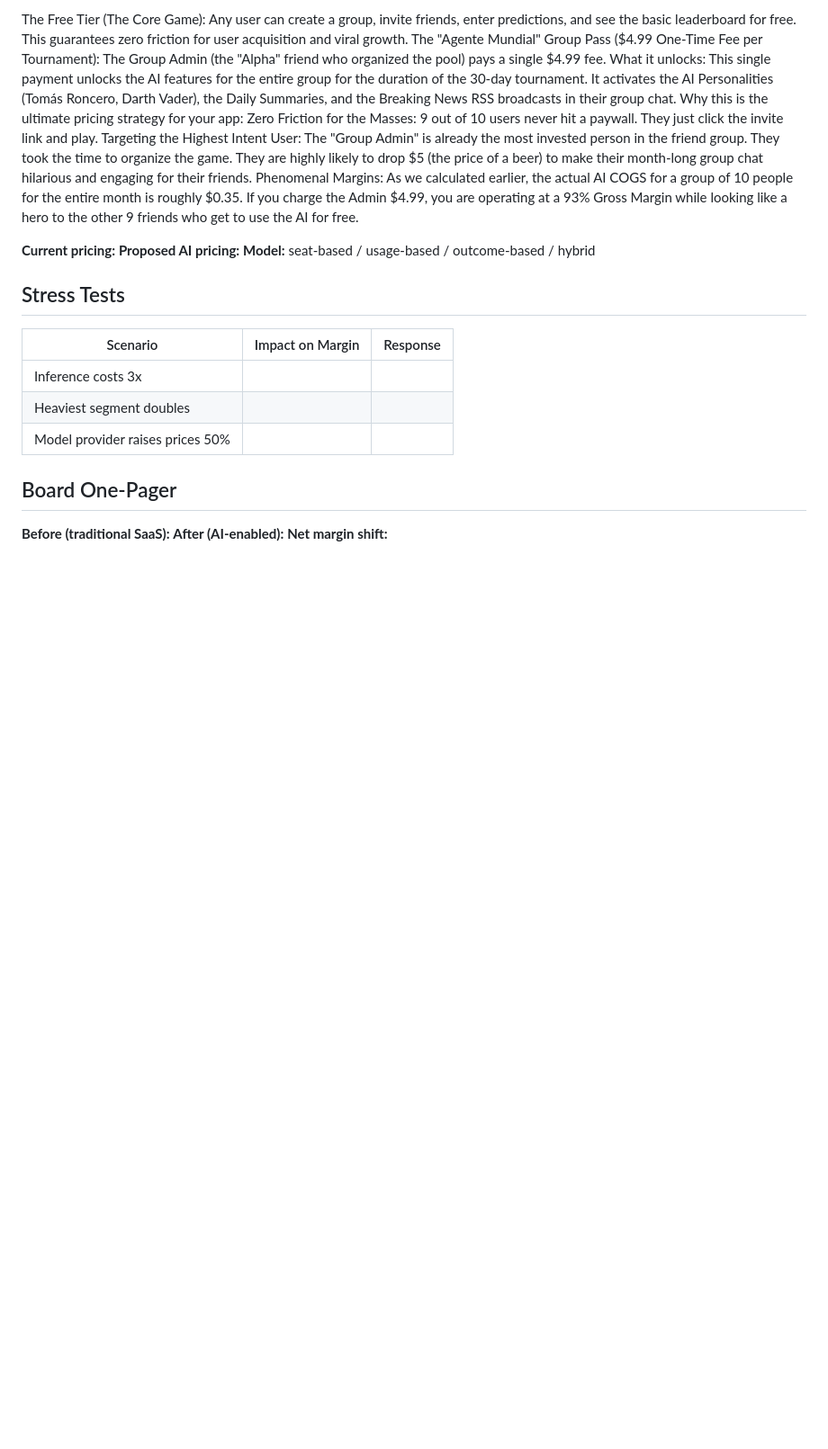
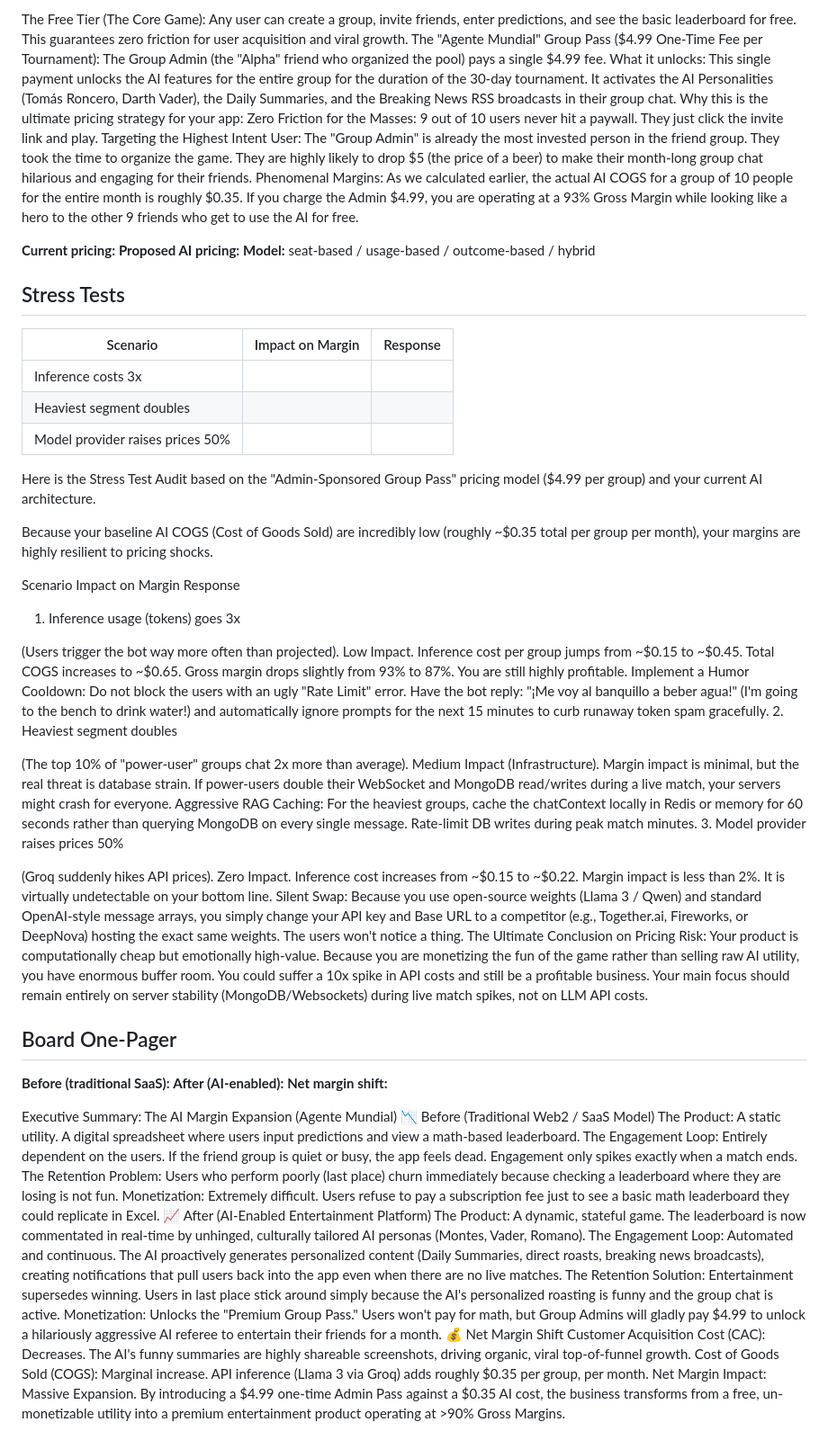
Before and after one commit to danigrande/ai-product-strategy, a Markdown page: 03-the-margin/cost-curve.md, the part around the change. Shown at 90% size. Drawn GitHub-style; blank space fills up the shorter version.

```diff
--- a/03-the-margin/cost-curve.md
+++ b/03-the-margin/cost-curve.md
@@ -118,9 +118,49 @@ Phenomenal Margins: As we calculated earlier, the actual AI COGS for a group of
 | Heaviest segment doubles | | |
 | Model provider raises prices 50% | | |
 
+
+
+Here is the Stress Test Audit based on the "Admin-Sponsored Group Pass" pricing model ($4.99 per group) and your current AI architecture.
+
+Because your baseline AI COGS (Cost of Goods Sold) are incredibly low (roughly ~$0.35 total per group per month), your margins are highly resilient to pricing shocks.
+
+Scenario	Impact on Margin	Response
+1. Inference usage (tokens) goes 3x
+
+(Users trigger the bot way more often than projected).	Low Impact.
+Inference cost per group jumps from ~$0.15 to ~$0.45. Total COGS increases to ~$0.65. Gross margin drops slightly from 93% to 87%. You are still highly profitable.	Implement a Humor Cooldown: Do not block the users with an ugly "Rate Limit" error. Have the bot reply: "¡Me voy al banquillo a beber agua!" (I'm going to the bench to drink water!) and automatically ignore prompts for the next 15 minutes to curb runaway token spam gracefully.
+2. Heaviest segment doubles
+
+(The top 10% of "power-user" groups chat 2x more than average).	Medium Impact (Infrastructure).
+Margin impact is minimal, but the real threat is database strain. If power-users double their WebSocket and MongoDB read/writes during a live match, your servers might crash for everyone.	Aggressive RAG Caching: For the heaviest groups, cache the chatContext locally in Redis or memory for 60 seconds rather than querying MongoDB on every single message. Rate-limit DB writes during peak match minutes.
+3. Model provider raises prices 50%
+
+(Groq suddenly hikes API prices).	Zero Impact.
+Inference cost increases from ~$0.15 to ~$0.22. Margin impact is less than 2%. It is virtually undetectable on your bottom line.	Silent Swap: Because you use open-source weights (Llama 3 / Qwen) and standard OpenAI-style message arrays, you simply change your API key and Base URL to a competitor (e.g., Together.ai, Fireworks, or DeepNova) hosting the exact same weights. The users won't notice a thing.
+The Ultimate Conclusion on Pricing Risk:
+Your product is computationally cheap but emotionally high-value. Because you are monetizing the fun of the game rather than selling raw AI utility, you have enormous buffer room. You could suffer a 10x spike in API costs and still be a profitable business. Your main focus should remain entirely on server stability (MongoDB/Websockets) during live match spikes, not on LLM API costs.
+
+
+
 ## Board One-Pager
 <!-- Before/After: Old SaaS revenue vs. AI usage revenue for your product -->
 
 **Before (traditional SaaS):**
 **After (AI-enabled):**
 **Net margin shift:**
+
+Executive Summary: The AI Margin Expansion (Agente Mundial)
+📉 Before (Traditional Web2 / SaaS Model)
+The Product: A static utility. A digital spreadsheet where users input predictions and view a math-based leaderboard.
+The Engagement Loop: Entirely dependent on the users. If the friend group is quiet or busy, the app feels dead. Engagement only spikes exactly when a match ends.
+The Retention Problem: Users who perform poorly (last place) churn immediately because checking a leaderboard where they are losing is not fun.
+Monetization: Extremely difficult. Users refuse to pay a subscription fee just to see a basic math leaderboard they could replicate in Excel.
+📈 After (AI-Enabled Entertainment Platform)
+The Product: A dynamic, stateful game. The leaderboard is now commentated in real-time by unhinged, culturally tailored AI personas (Montes, Vader, Romano).
+The Engagement Loop: Automated and continuous. The AI proactively generates personalized content (Daily Summaries, direct roasts, breaking news broadcasts), creating notifications that pull users back into the app even when there are no live matches.
+The Retention Solution: Entertainment supersedes winning. Users in last place stick around simply because the AI's personalized roasting is funny and the group chat is active.
+Monetization: Unlocks the "Premium Group Pass." Users won't pay for math, but Group Admins will gladly pay $4.99 to unlock a hilariously aggressive AI referee to entertain their friends for a month.
+💰 Net Margin Shift
+Customer Acquisition Cost (CAC): Decreases. The AI's funny summaries are highly shareable screenshots, driving organic, viral top-of-funnel growth.
+Cost of Goods Sold (COGS): Marginal increase. API inference (Llama 3 via Groq) adds roughly $0.35 per group, per month.
+Net Margin Impact: Massive Expansion. By introducing a $4.99 one-time Admin Pass against a $0.35 AI cost, the business transforms from a free, un-monetizable utility into a premium entertainment product operating at >90% Gross Margins.
```
